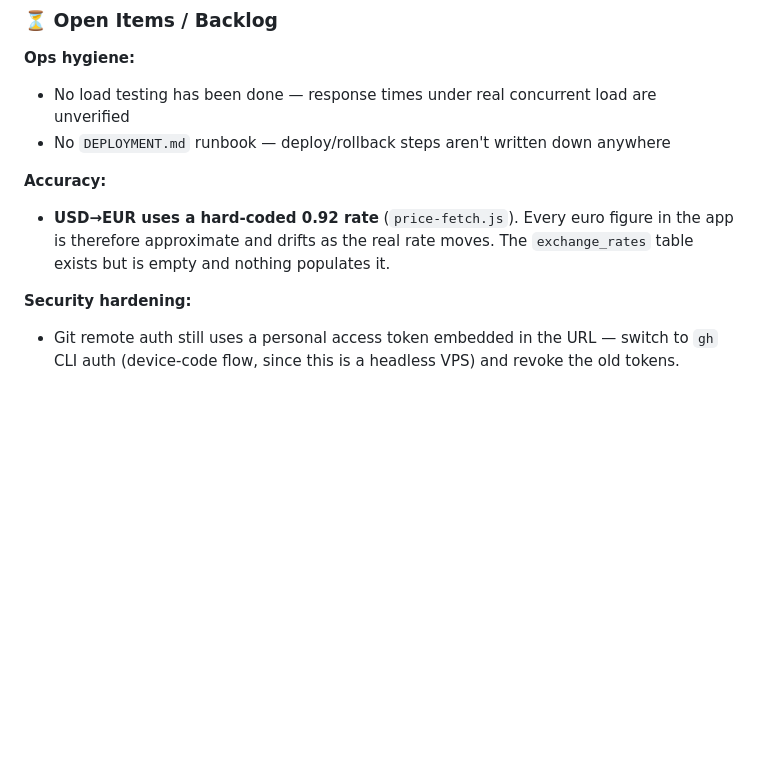
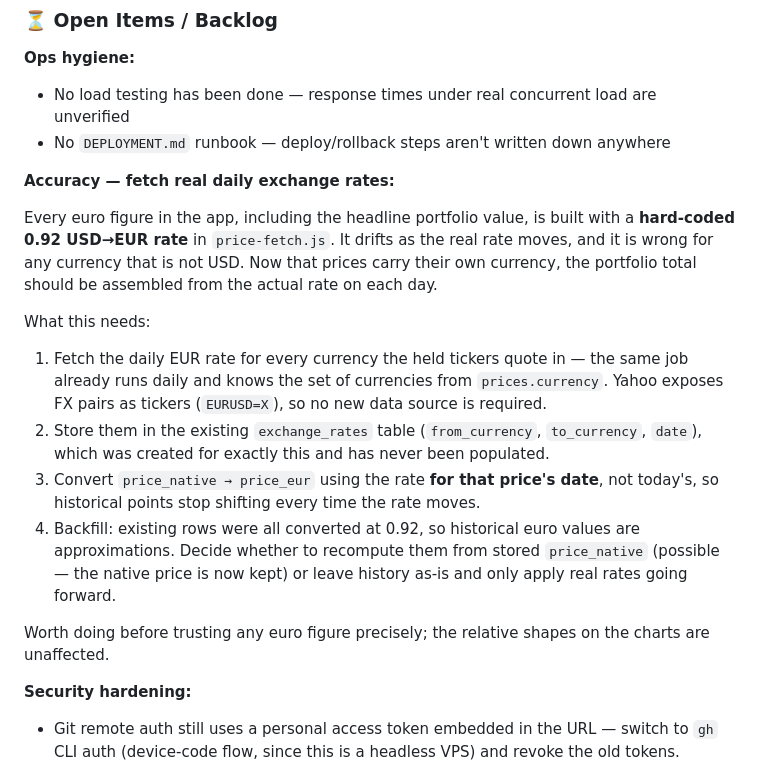
Before and after one commit to luisdanielsilva/portfoliotracker, a Markdown page: README.md, the part around the change. GitHub-like rendering; blank space fills up the shorter version.

Commit message:
Record fetching real daily FX rates as an open item
The hard-coded 0.92 was already noted, but only as a limitation. Now
that prices carry their own currency and price_native is stored, the
fix is concrete enough to describe: fetch the daily EUR rate per
currency held, store it in the exchange_rates table that has existed
unused since the beginning, and convert using the rate for each
price's own date so historical points stop moving when today's rate
does.

Also notes the backfill decision this forces — existing euro values
were all converted at 0.92, and recomputing them is now possible
because the native price is kept.

Co-Authored-By: Claude Sonnet 5 <noreply@anthropic.com>

```diff
--- a/README.md
+++ b/README.md
@@ -34,10 +34,27 @@ Personal stock portfolio tracking app with 74+ historical snapshots, transaction
 - No load testing has been done — response times under real concurrent load are unverified
 - No `DEPLOYMENT.md` runbook — deploy/rollback steps aren't written down anywhere
 
-**Accuracy:**
-- **USD→EUR uses a hard-coded 0.92 rate** (`price-fetch.js`). Every euro figure in the app is
-  therefore approximate and drifts as the real rate moves. The `exchange_rates` table exists but
-  is empty and nothing populates it.
+**Accuracy — fetch real daily exchange rates:**
+
+Every euro figure in the app, including the headline portfolio value, is built with a
+**hard-coded 0.92 USD→EUR rate** in `price-fetch.js`. It drifts as the real rate moves, and it
+is wrong for any currency that is not USD. Now that prices carry their own currency, the
+portfolio total should be assembled from the actual rate on each day.
+
+What this needs:
+1. Fetch the daily EUR rate for every currency the held tickers quote in — the same job already
+   runs daily and knows the set of currencies from `prices.currency`. Yahoo exposes FX pairs as
+   tickers (`EURUSD=X`), so no new data source is required.
+2. Store them in the existing `exchange_rates` table (`from_currency`, `to_currency`, `date`),
+   which was created for exactly this and has never been populated.
+3. Convert `price_native → price_eur` using the rate **for that price's date**, not today's, so
+   historical points stop shifting every time the rate moves.
+4. Backfill: existing rows were all converted at 0.92, so historical euro values are
+   approximations. Decide whether to recompute them from stored `price_native` (possible — the
+   native price is now kept) or leave history as-is and only apply real rates going forward.
+
+Worth doing before trusting any euro figure precisely; the relative shapes on the charts are
+unaffected.
 
 **Security hardening:**
 - Git remote auth still uses a personal access token embedded in the URL — switch to `gh` CLI
```
